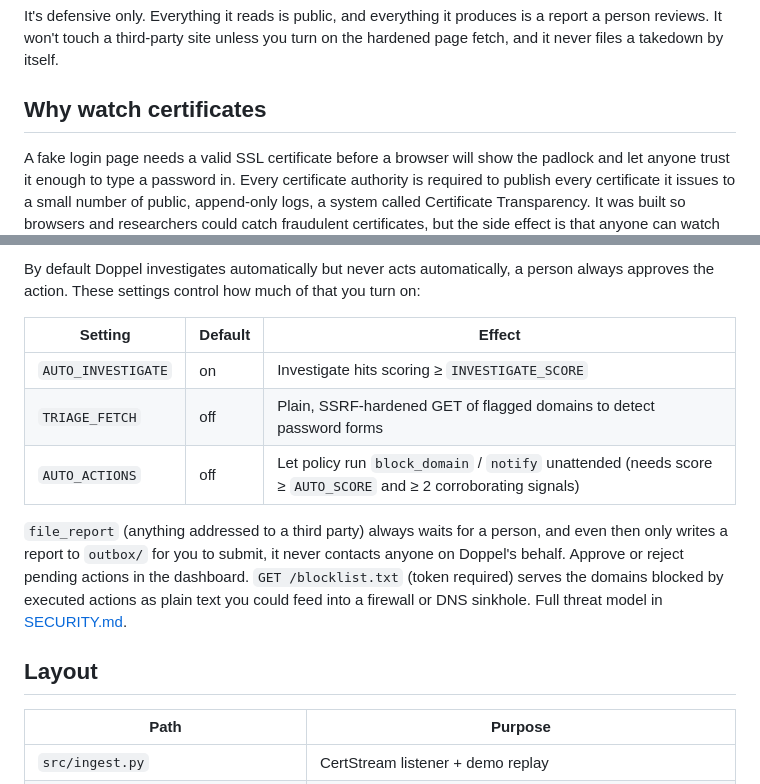
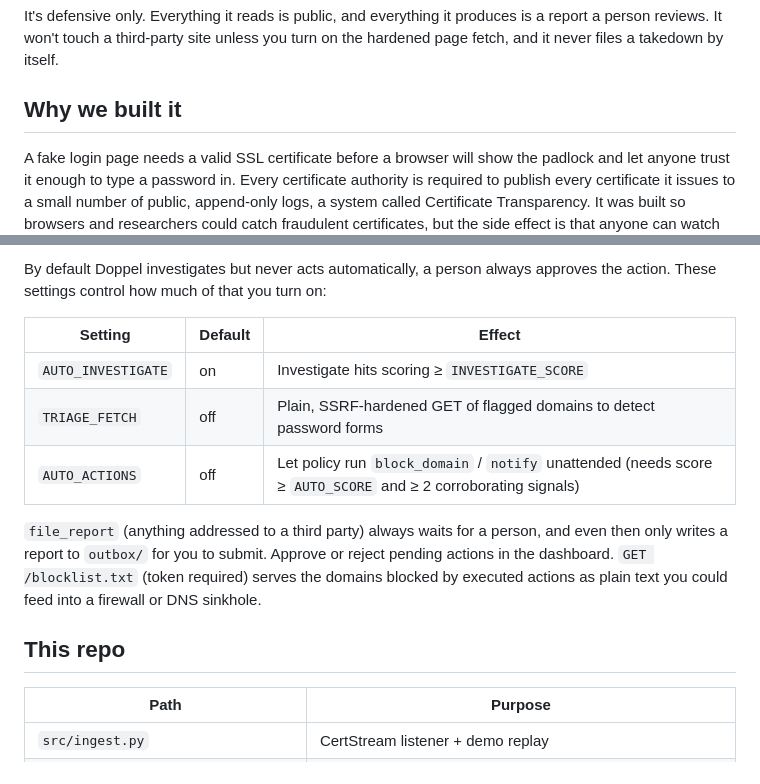
Before and after one commit to Buddhathe18th/phishhunter, a Markdown page: README.md, 2 parts joined by grey strips. GitHub-like rendering.

```diff
--- a/README.md
+++ b/README.md
@@ -10,7 +10,7 @@ action sitting behind a policy gate that a human still has to approve. Built at
 It's defensive only. Everything it reads is public, and everything it produces is a report a person reviews. It
 won't touch a third-party site unless you turn on the hardened page fetch, and it never files a takedown by itself.
 
-## Why watch certificates
+## Why we built it
 
 A fake login page needs a valid SSL certificate before a browser will show the padlock and let anyone trust it
 enough to type a password in. Every certificate authority is required to publish every certificate it issues to a
@@ -136,6 +134,5 @@ the hybrid search above.
 
-By default Doppel investigates automatically but never acts automatically, a person always approves the action.
-These settings control how much of that you turn on:
+By default Doppel investigates but never acts automatically, a person always approves the action. These settings control how much of that you turn on:
 
 | Setting | Default | Effect |
 |---|---|---|
@@ -144,11 +141,11 @@ These settings control how much of that you turn on:
 | `AUTO_ACTIONS` | off | Let policy run `block_domain` / `notify` unattended (needs score ≥ `AUTO_SCORE` and ≥ 2 corroborating signals) |
 
 `file_report` (anything addressed to a third party) always waits for a person, and even then only writes a report
-to `outbox/` for you to submit, it never contacts anyone on Doppel's behalf. Approve or reject pending actions in
+to `outbox/` for you to submit. Approve or reject pending actions in
 the dashboard. `GET /blocklist.txt` (token required) serves the domains blocked by executed actions as plain text
-you could feed into a firewall or DNS sinkhole. Full threat model in [SECURITY.md](SECURITY.md).
+you could feed into a firewall or DNS sinkhole.
 
-## Layout
+## This repo
 
 | Path | Purpose |
 |---|---|
```
Also changed, not shown: other parts of README.md (+22 -24 lines).
